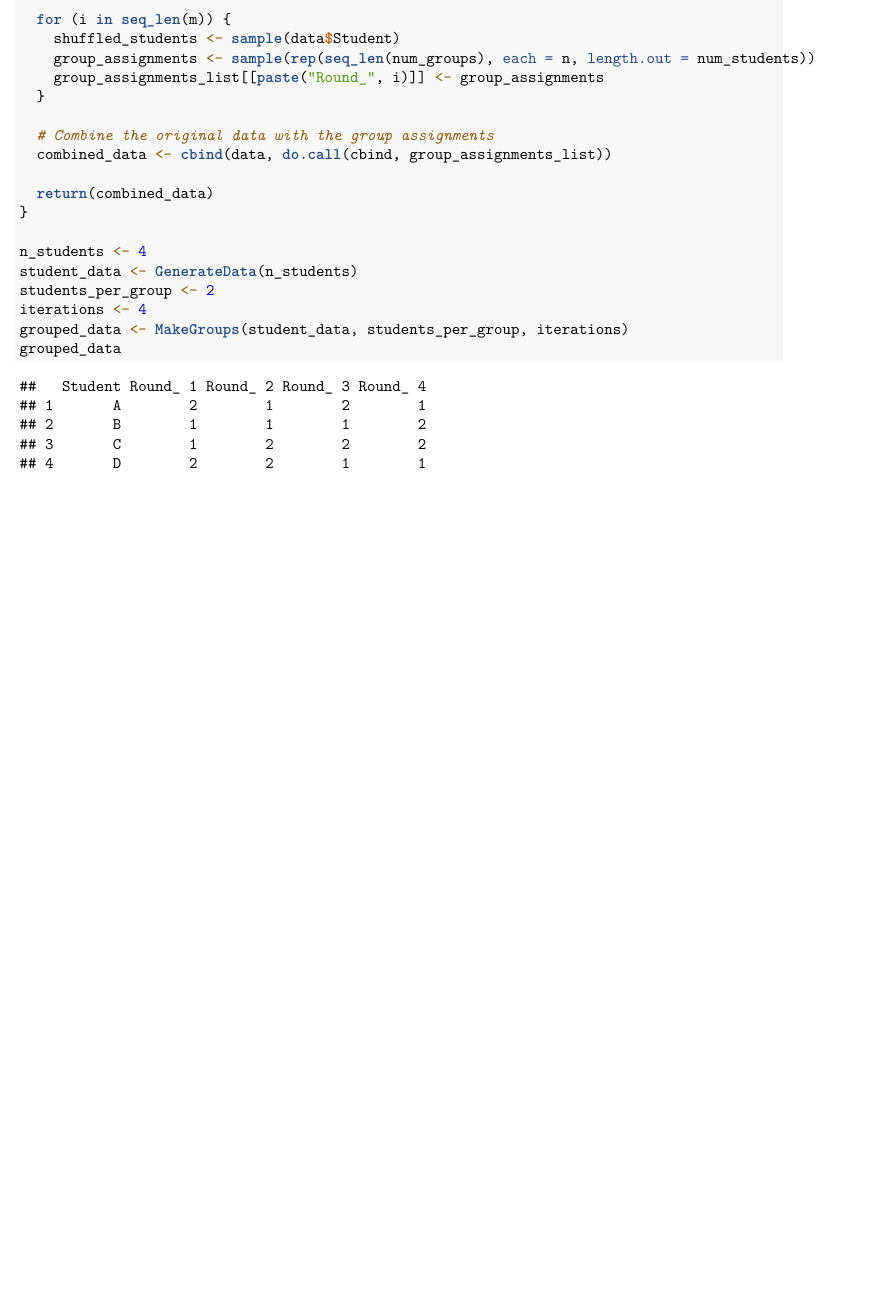
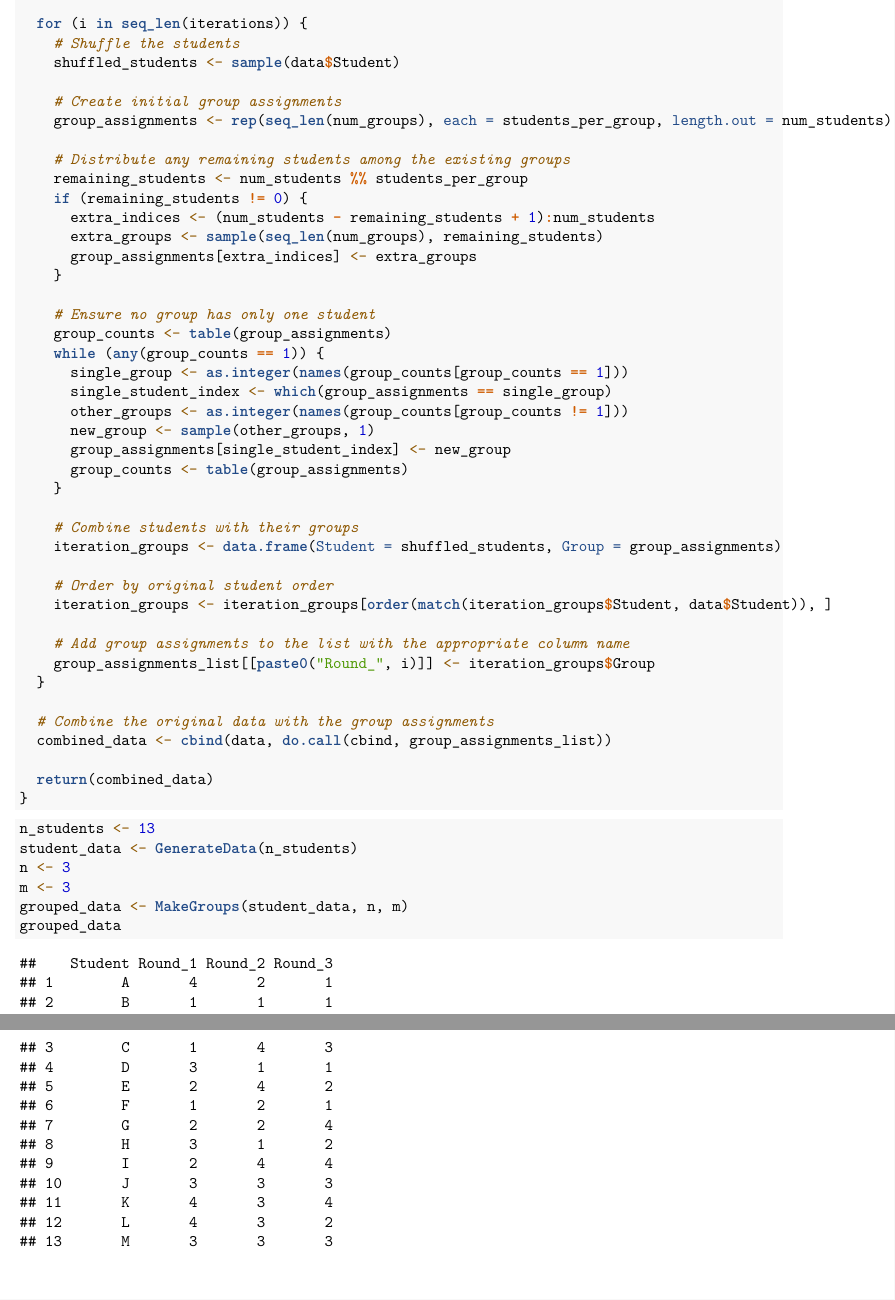
Before and after one commit to collinn/golfr, an R Markdown document (Group Assignment.Rmd): part of page 2 of 2 before the commit and two parts of pages 2 and 3 of 3 after it, the two joined at a grey line, cut so that both start at the same text, the shorter picture padded with empty space. Rendered offline with R 4.5, knitr and Pandoc, then LaTeX, with nearby package versions; code that draws random numbers runs with fixed seeds of ours.

Commit message:
Success-Addtnl grp

````diff
--- a/Group Assignment.Rmd
+++ b/Group Assignment.Rmd
@@ -43,10 +44,40 @@ MakeGroups <- function(data, n, m) {
   # Initialize a list to store group assignments for each iteration
   group_assignments_list <- list()
 
-  for (i in seq_len(m)) {
+  for (i in seq_len(iterations)) {
+    # Shuffle the students
     shuffled_students <- sample(data$Student)
-    group_assignments <- sample(rep(seq_len(num_groups), each = n, length.out = num_students))
-    group_assignments_list[[paste("Round_", i)]] <- group_assignments
+
+    # Create initial group assignments
+    group_assignments <- rep(seq_len(num_groups), each = students_per_group, length.out = num_students)
+
+    # Distribute any remaining students among the existing groups
+    remaining_students <- num_students %% students_per_group
+    if (remaining_students != 0) {
+      extra_indices <- (num_students - remaining_students + 1):num_students
+      extra_groups <- sample(seq_len(num_groups), remaining_students)
+      group_assignments[extra_indices] <- extra_groups
+    }
+
+    # Ensure no group has only one student
+    group_counts <- table(group_assignments)
+    while (any(group_counts == 1)) {
+      single_group <- as.integer(names(group_counts[group_counts == 1]))
+      single_student_index <- which(group_assignments == single_group)
+      other_groups <- as.integer(names(group_counts[group_counts != 1]))
+      new_group <- sample(other_groups, 1)
+      group_assignments[single_student_index] <- new_group
+      group_counts <- table(group_assignments)
+    }
+
+    # Combine students with their groups
+    iteration_groups <- data.frame(Student = shuffled_students, Group = group_assignments)
+
+    # Order by original student order
+    iteration_groups <- iteration_groups[order(match(iteration_groups$Student, data$Student)), ]
+
+    # Add group assignments to the list with the appropriate column name
+    group_assignments_list[[paste0("Round_", i)]] <- iteration_groups$Group
   }
 
   # Combine the original data with the group assignments
@@ -55,10 +86,13 @@ MakeGroups <- function(data, n, m) {
   return(combined_data)
 }
 
-n_students <- 4
+```
+
+```{r}
+n_students <- 13
 student_data <- GenerateData(n_students)
-students_per_group <- 2
-iterations <- 4
-grouped_data <- MakeGroups(student_data, students_per_group, iterations)
+n <- 3
+m <- 3
+grouped_data <- MakeGroups(student_data, n, m)
 grouped_data
 ```
````
Also changed, not shown: Group Assignment.Rmd (5 more changed lines).
